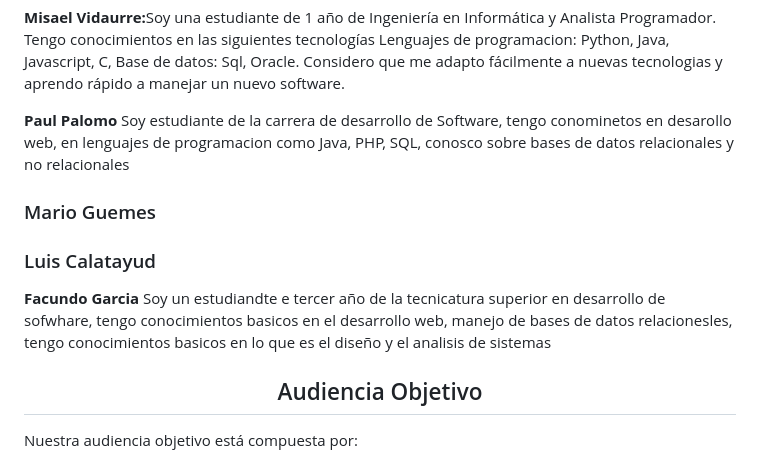
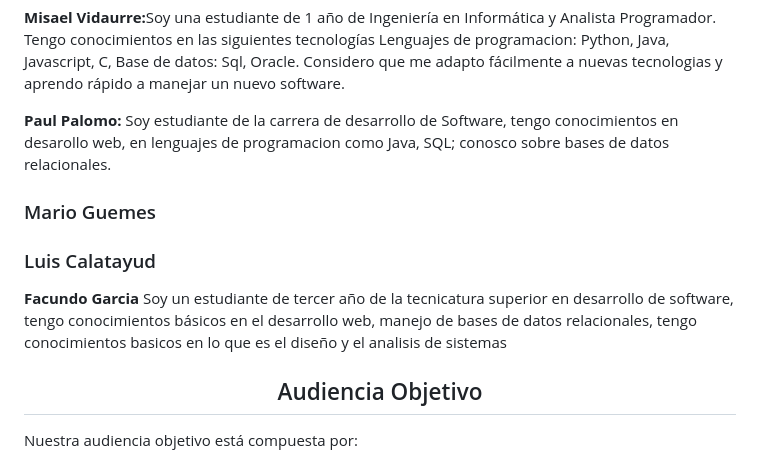
Before and after one commit to paulpalomo17/grupo_5_menu_digital, a Markdown page: README.md, the part around the change. Rendered like a GitHub page.

```diff
--- a/README.md
+++ b/README.md
@@ -3,10 +3,10 @@
 <h2> Sobre el equipo </h2>
 <p><strong>Milena Gallardo:</strong>Soy una estudiante de tercer año de Ingeniería en Informática y cursante del segundo año de la Tecnicatura en Desarrollo de Software. Mi pasión por la tecnología se refleja en mi experiencia con diversos lenguajes de programación (Python, Java, Javascript, C, entre otros) y en mi habilidad para trabajar con bases de datos relacionales y no relacionales. Además, me destaco en el diseño gráfico, utilizando herramientas como Illustrator, Photoshop y Figma. Mi objetivo es fusionar mis habilidades técnicas y mi creatividad para contribuir con soluciones innovadoras en el mundo del desarrollo de software.</p>
 <p><strong>Misael Vidaurre:</strong>Soy una estudiante de 1 año de Ingeniería en Informática y Analista Programador. Tengo conocimientos en las siguientes tecnologías Lenguajes de programacion: Python, Java, Javascript, C, Base de datos: Sql, Oracle. Considero que me adapto fácilmente a nuevas tecnologias y aprendo rápido a manejar un nuevo software.</p>
-<p><strong>Paul Palomo </strong> Soy estudiante de la carrera de desarrollo de Software, tengo conominetos en desarollo web, en lenguajes de programacion como Java, PHP, SQL, conosco sobre bases de datos relacionales y no relacionales </p>
+<p><strong>Paul Palomo: </strong> Soy estudiante de la carrera de desarrollo de Software, tengo conocimientos en desarollo web, en lenguajes de programacion como Java, SQL; conosco sobre bases de datos relacionales.</p>
 <h3> Mario Guemes  </h3>
 <h3> Luis Calatayud </h3>
-<p><strong>Facundo Garcia </strong> Soy un estudiandte e tercer año de la tecnicatura superior en desarrollo de sofwhare, tengo conocimientos basicos en el desarrollo web, manejo de bases de datos relacionesles, tengo conocimientos basicos en lo que es el diseño y el analisis de sistemas</p>
+<p><strong>Facundo Garcia </strong> Soy un estudiante de tercer año de la tecnicatura superior en desarrollo de software, tengo conocimientos básicos en el desarrollo web, manejo de bases de datos relacionales, tengo conocimientos basicos en lo que es el diseño y el analisis de sistemas</p>
 
 <h2 align="center"> Audiencia Objetivo</h2>
 
```
